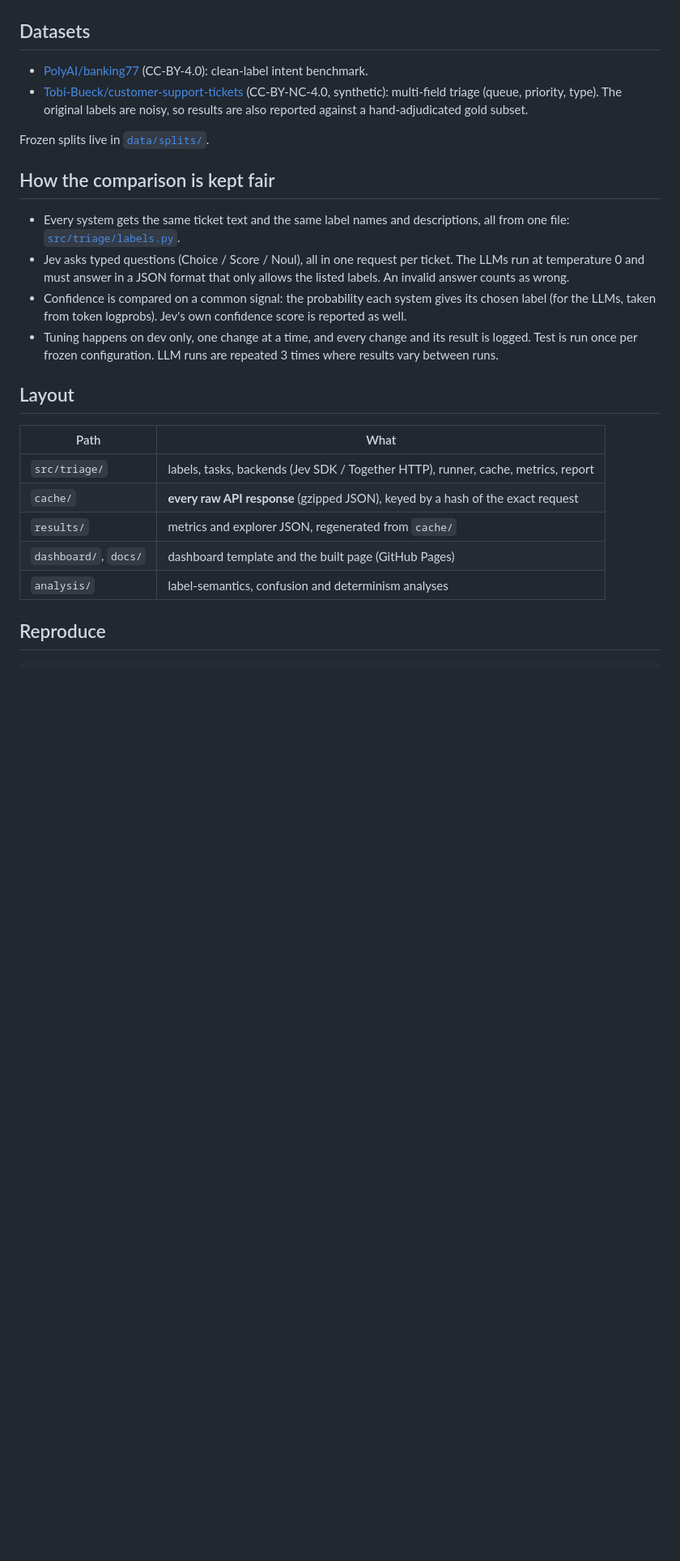
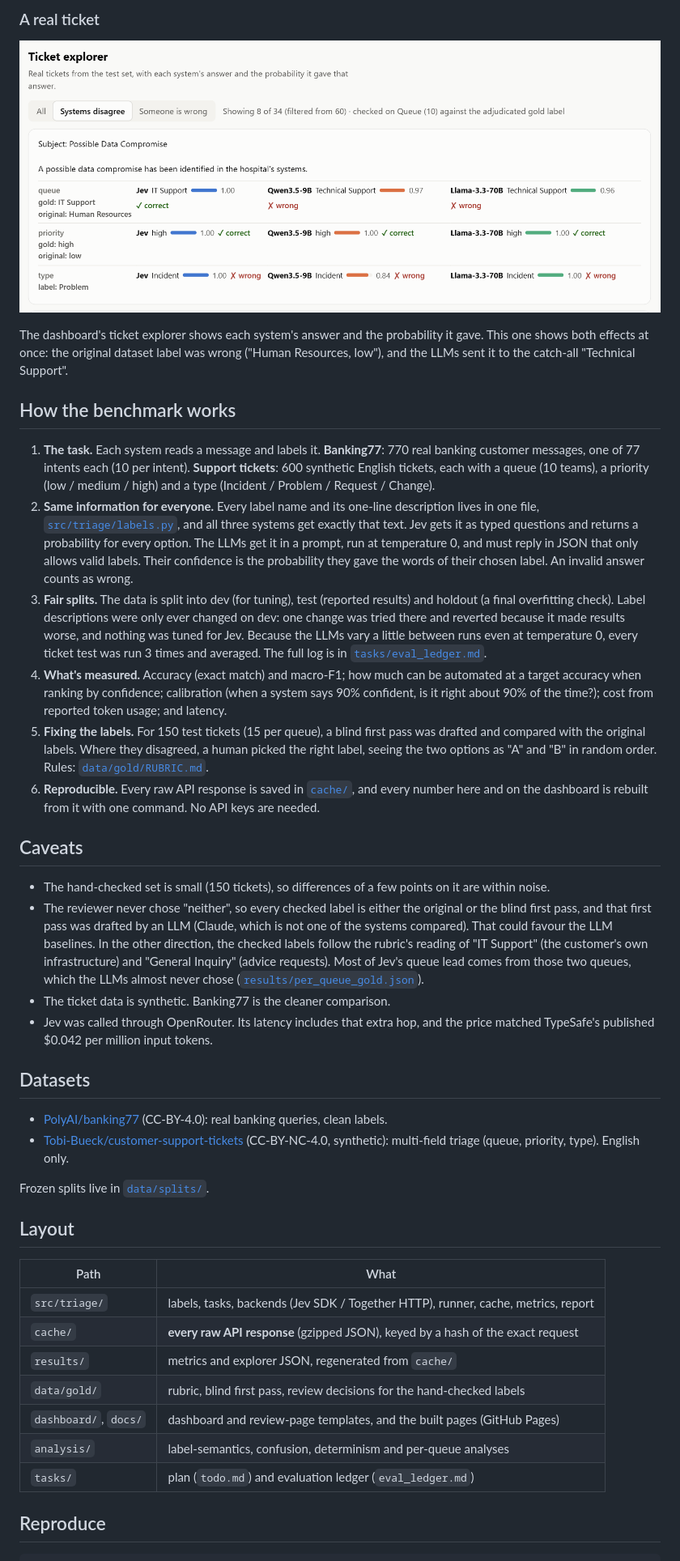
Before and after one commit to beese54/jev-ticket-triage, a Markdown page: README.md, the part around one of its changes. Shown at 81% size. GitHub-like rendering; pictures changed too: assets/screenshots/5_explorer_example.png (added); blank space fills up the shorter version.

````diff
--- a/README.md
+++ b/README.md
@@ -20,21 +63,55 @@ Plan and progress: [`tasks/todo.md`](tasks/todo.md). Every tuning decision: [`ta
+### A real ticket
+
+![A ticket reporting a possible data compromise in hospital systems. Jev routes it to IT Support, both LLMs to Technical Support. The dataset had labelled it Human Resources, low priority; the checked label is IT Support, high](assets/screenshots/5_explorer_example.png)
+
+The dashboard's ticket explorer shows each system's answer and the probability it gave. This one
+shows both effects at once: the original dataset label was wrong ("Human Resources, low"), and the
+LLMs sent it to the catch-all "Technical Support".
+
+## How the benchmark works
+
+1. **The task.** Each system reads a message and labels it. **Banking77**: 770 real banking
+   customer messages, one of 77 intents each (10 per intent). **Support tickets**: 600 synthetic
+   English tickets, each with a queue (10 teams), a priority (low / medium / high) and a type
+   (Incident / Problem / Request / Change).
+2. **Same information for everyone.** Every label name and its one-line description lives in one
+   file, [`src/triage/labels.py`](src/triage/labels.py), and all three systems get exactly that
+   text. Jev gets it as typed questions and returns a probability for every option. The LLMs get
+   it in a prompt, run at temperature 0, and must reply in JSON that only allows valid labels.
+   Their confidence is the probability they gave the words of their chosen label. An invalid
+   answer counts as wrong.
+3. **Fair splits.** The data is split into dev (for tuning), test (reported results) and holdout
+   (a final overfitting check). Label descriptions were only ever changed on dev: one change was
+   tried there and reverted because it made results worse, and nothing was tuned for Jev.
+   Because the LLMs vary a little between runs even at temperature 0, every ticket test was run 3
+   times and averaged. The full log is in [`tasks/eval_ledger.md`](tasks/eval_ledger.md).
+4. **What's measured.** Accuracy (exact match) and macro-F1; how much can be automated at a
+   target accuracy when ranking by confidence; calibration (when a system says 90% confident, is
+   it right about 90% of the time?); cost from reported token usage; and latency.
+5. **Fixing the labels.** For 150 test tickets (15 per queue), a blind first pass was drafted and
+   compared with the original labels. Where they disagreed, a human picked the right label,
+   seeing the two options as "A" and "B" in random order. Rules: [`data/gold/RUBRIC.md`](data/gold/RUBRIC.md).
+6. **Reproducible.** Every raw API response is saved in [`cache/`](cache/), and every number here
+   and on the dashboard is rebuilt from it with one command. No API keys are needed.
+
+## Caveats
+- The hand-checked set is small (150 tickets), so differences of a few points on it are within noise.
+- The reviewer never chose "neither", so every checked label is either the original or the blind
+  first pass, and that first pass was drafted by an LLM (Claude, which is not one of the systems
+  compared). That could favour the LLM baselines. In the other direction, the checked labels follow
+  the rubric's reading of "IT Support" (the customer's own infrastructure) and "General Inquiry"
+  (advice requests). Most of Jev's queue lead comes from those two queues, which the LLMs almost
+  never chose ([`results/per_queue_gold.json`](results/per_queue_gold.json)).
+- The ticket data is synthetic. Banking77 is the cleaner comparison.
+- Jev was called through OpenRouter. Its latency includes that extra hop, and the price matched
+  TypeSafe's published $0.042 per million input tokens.
 
 ## Datasets
-- [PolyAI/banking77](https://huggingface.co/datasets/PolyAI/banking77) (CC-BY-4.0): clean-label intent benchmark.
+- [PolyAI/banking77](https://huggingface.co/datasets/PolyAI/banking77) (CC-BY-4.0): real banking queries, clean labels.
 - [Tobi-Bueck/customer-support-tickets](https://huggingface.co/datasets/Tobi-Bueck/customer-support-tickets)
-  (CC-BY-NC-4.0, synthetic): multi-field triage (queue, priority, type). The original labels are noisy,
-  so results are also reported against a hand-adjudicated gold subset.
+  (CC-BY-NC-4.0, synthetic): multi-field triage (queue, priority, type). English only.
 
 Frozen splits live in [`data/splits/`](data/README.md).
-
-## How the comparison is kept fair
-- Every system gets the same ticket text and the same label names and descriptions, all from one file:
-  [`src/triage/labels.py`](src/triage/labels.py).
-- Jev asks typed questions (Choice / Score / Noul), all in one request per ticket. The LLMs run at
-  temperature 0 and must answer in a JSON format that only allows the listed labels. An invalid answer counts as wrong.
-- Confidence is compared on a common signal: the probability each system gives its chosen label
-  (for the LLMs, taken from token logprobs). Jev's own confidence score is reported as well.
-- Tuning happens on dev only, one change at a time, and every change and its result is logged. Test is
-  run once per frozen configuration. LLM runs are repeated 3 times where results vary between runs.
 
 ## Layout
 | Path | What |
@@ -42,8 +119,10 @@ Frozen splits live in [`data/splits/`](data/README.md).
 | `src/triage/` | labels, tasks, backends (Jev SDK / Together HTTP), runner, cache, metrics, report |
 | `cache/` | **every raw API response** (gzipped JSON), keyed by a hash of the exact request |
 | `results/` | metrics and explorer JSON, regenerated from `cache/` |
-| `dashboard/`, `docs/` | dashboard template and the built page (GitHub Pages) |
-| `analysis/` | label-semantics, confusion and determinism analyses |
+| `data/gold/` | rubric, blind first pass, review decisions for the hand-checked labels |
+| `dashboard/`, `docs/` | dashboard and review-page templates, and the built pages (GitHub Pages) |
+| `analysis/` | label-semantics, confusion, determinism and per-queue analyses |
+| `tasks/` | plan (`todo.md`) and evaluation ledger (`eval_ledger.md`) |
 
 ## Reproduce
 ```sh
````
Also changed, not shown: other parts of README.md (+58 -16 lines), assets/screenshots/1_banking77_headline.png (added), assets/screenshots/2_banking77_automation_curve.png (added), assets/screenshots/3_tickets_queue_gold.png (added), assets/screenshots/4_cost_and_speed.png (added), 1 other file.
